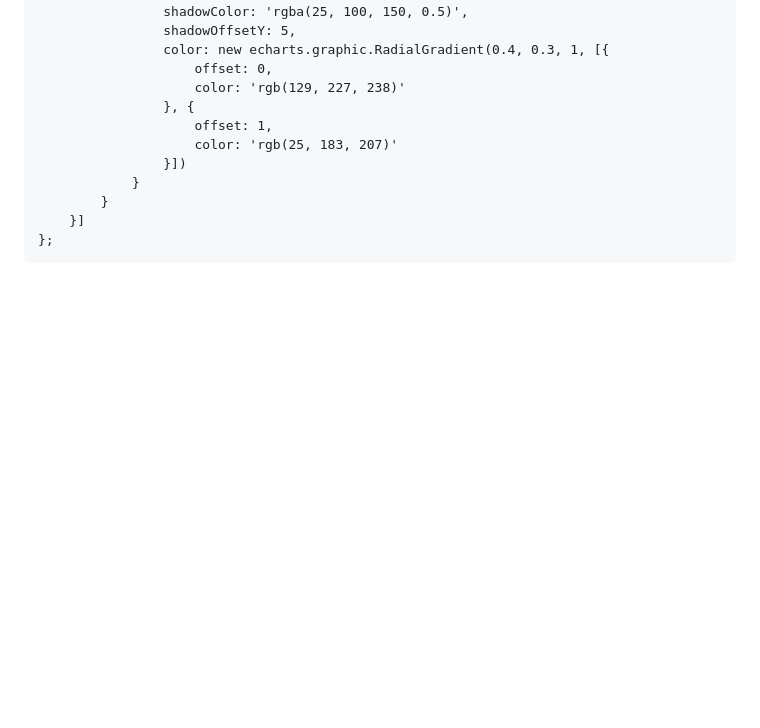
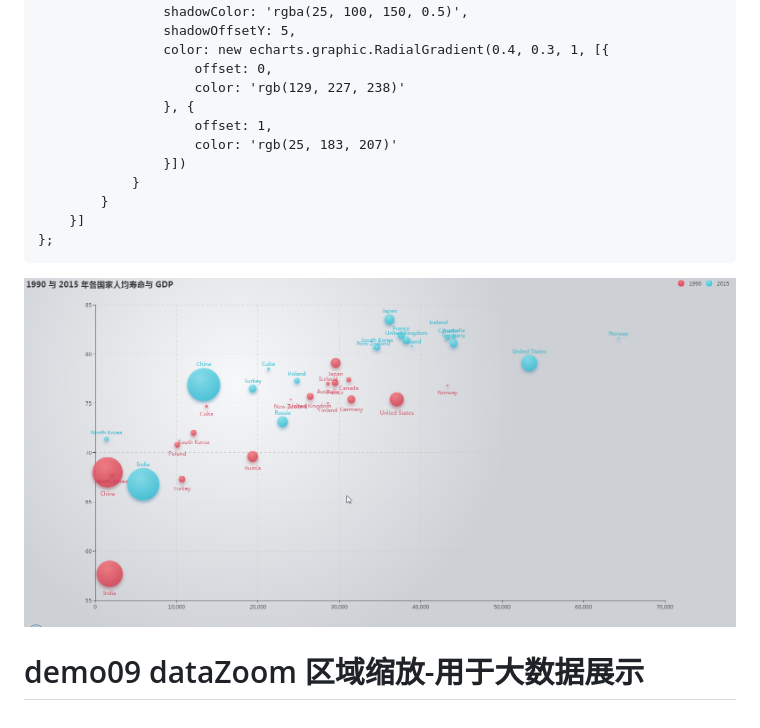
Before and after one commit to Angela-yuxiang/echarts-demo, a Markdown page: readme.md, the part around the change. Drawn GitHub-style; pictures changed too: mdimg/demo08.png (added); blank space fills up the shorter version.

````diff
--- a/readme.md
+++ b/readme.md
@@ -560,3 +560,6 @@ option = {
 	}]
 };
 ```
+![demo08](./mdimg/demo08.png)
+
+# demo09 dataZoom 区域缩放-用于大数据展示
````
Also changed, not shown: 2 other files.
